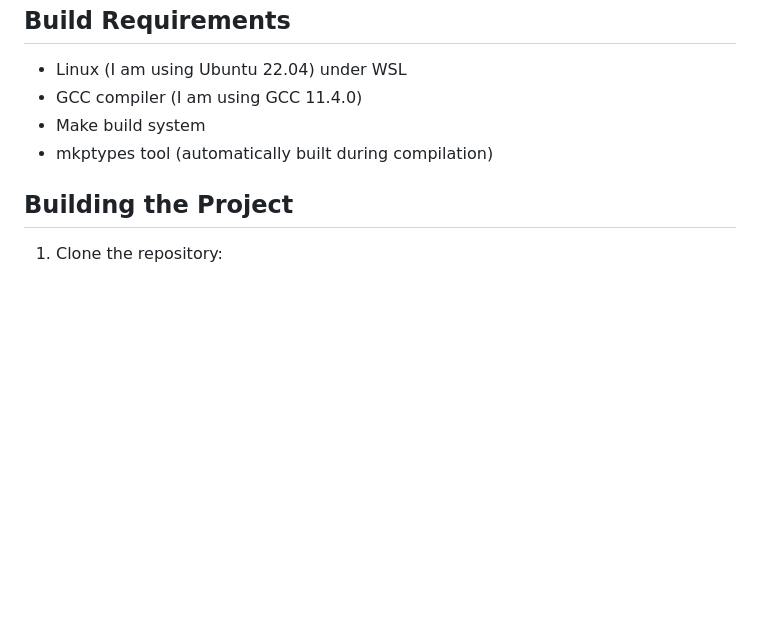
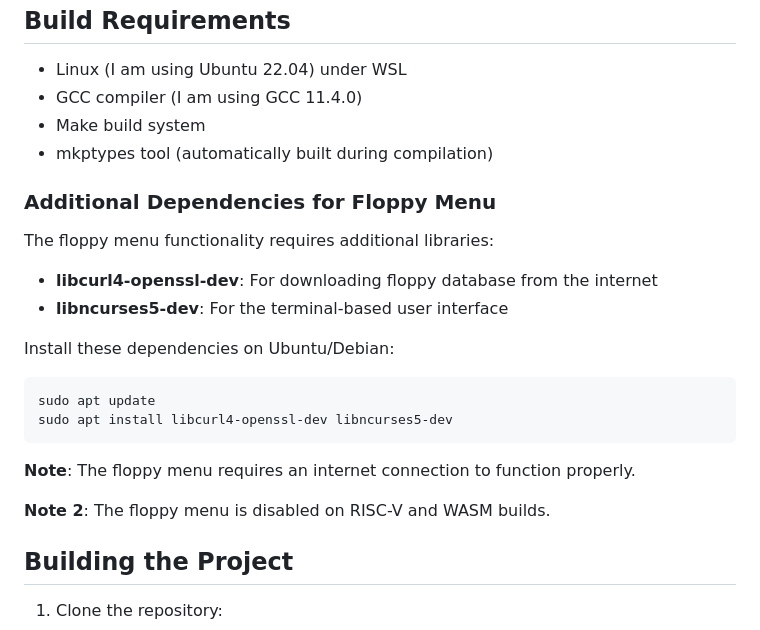
Before and after one commit to HackerCorpLabs/nd100x, a Markdown page: README.md, the part around one of its changes. GitHub-like rendering; blank space fills up the shorter version.

````diff
--- a/README.md
+++ b/README.md
@@ -85,6 +85,22 @@ The project is organized into several key components:
 - Make build system
 - mkptypes tool (automatically built during compilation)
 
+### Additional Dependencies for Floppy Menu
+
+The floppy menu functionality requires additional libraries:
+- **libcurl4-openssl-dev**: For downloading floppy database from the internet
+- **libncurses5-dev**: For the terminal-based user interface
+
+Install these dependencies on Ubuntu/Debian:
+```bash
+sudo apt update
+sudo apt install libcurl4-openssl-dev libncurses5-dev
+```
+
+**Note**: The floppy menu requires an internet connection to function properly.
+
+**Note 2**: The floppy menu is disabled on RISC-V and WASM builds.
+
 ## Building the Project
 
 1. Clone the repository:
````
Also changed, not shown: other parts of README.md (+28 -2 lines).
